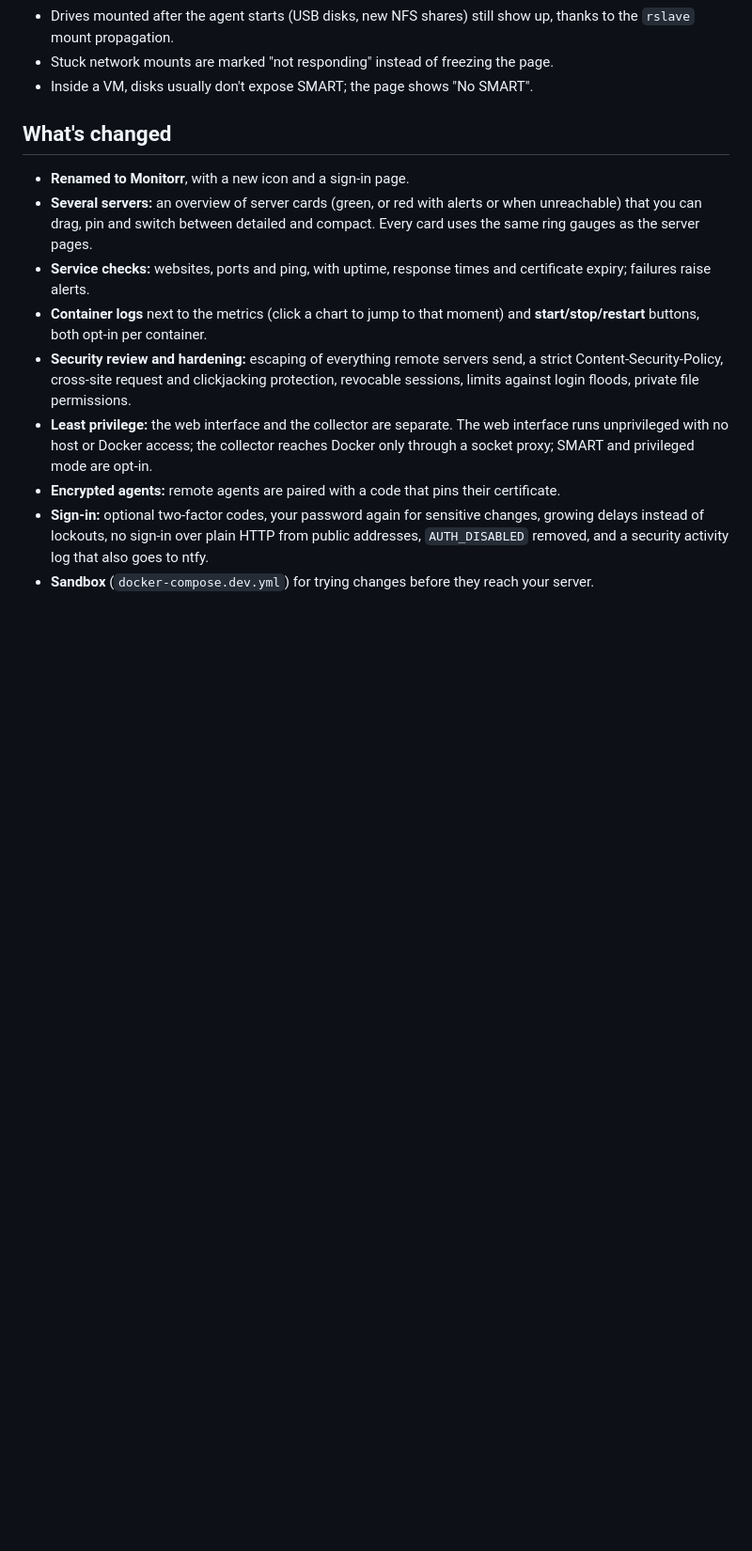
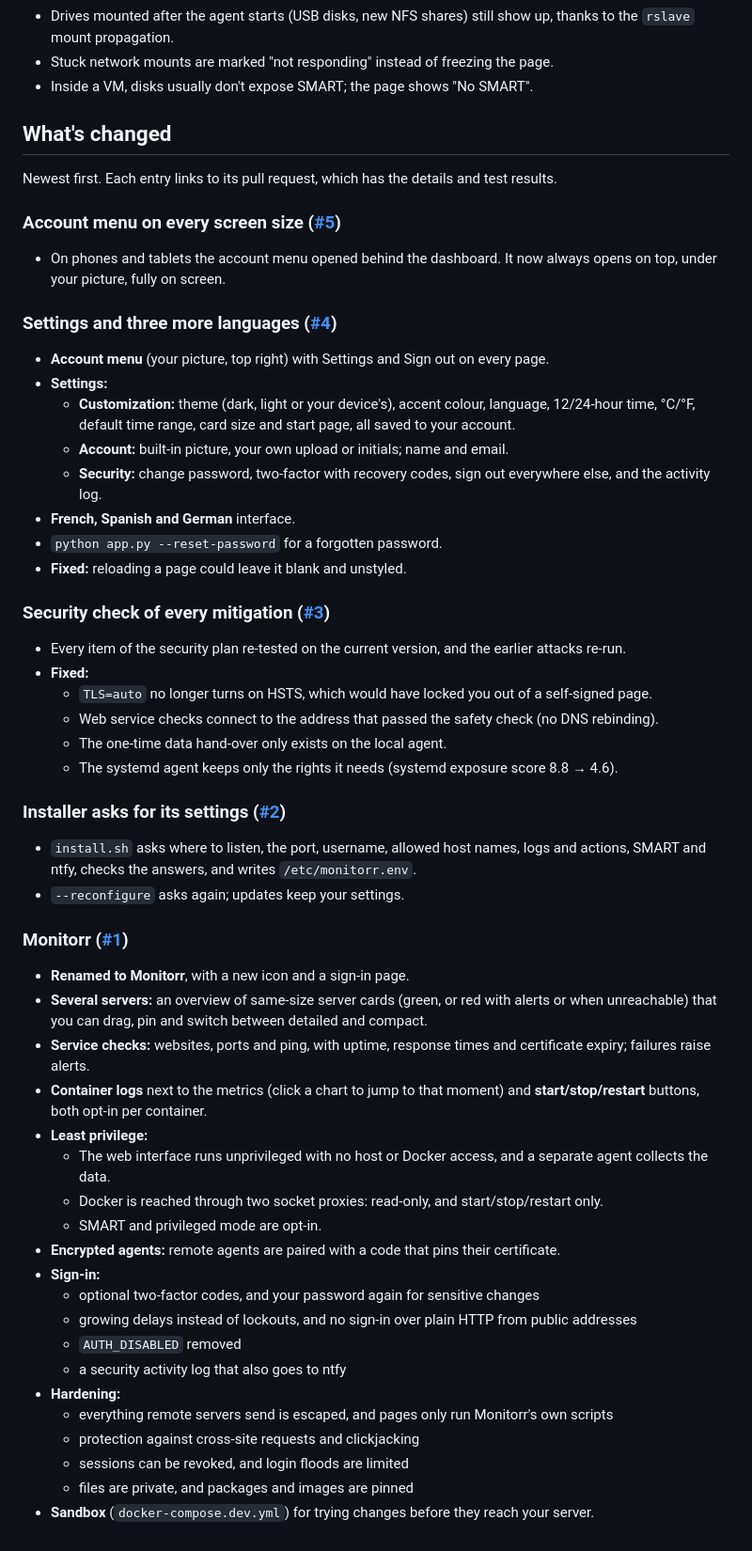
Before and after one commit to itsmedista/gaugery, a Markdown page: README.md, the part around one of its changes. Shown at 94% size. Rendered like a GitHub page; blank space fills up the shorter version.

Commit message:
README: changelog for #1-#5, two-factor and password recovery now in Settings
Co-Authored-By: Claude Opus 5.5 <noreply@anthropic.com>

```diff
--- a/README.md
+++ b/README.md
@@ -256,22 +259,59 @@ with the address `https://monitorr-agent:8088` and the pairing code from
 
 ## What's changed
 
+Newest first. Each entry links to its pull request, which has the details and test results.
+
+### Account menu on every screen size ([#5](https://github.com/itsmedista/server-monitor/pull/5))
+- On phones and tablets the account menu opened behind the dashboard. It now always
+  opens on top, under your picture, fully on screen.
+
+### Settings and three more languages ([#4](https://github.com/itsmedista/server-monitor/pull/4))
+- **Account menu** (your picture, top right) with Settings and Sign out on every page.
+- **Settings:**
+  - **Customization:** theme (dark, light or your device's), accent colour, language,
+    12/24-hour time, °C/°F, default time range, card size and start page, all saved to
+    your account.
+  - **Account:** built-in picture, your own upload or initials; name and email.
+  - **Security:** change password, two-factor with recovery codes, sign out everywhere
+    else, and the activity log.
+- **French, Spanish and German** interface.
+- `python app.py --reset-password` for a forgotten password.
+- **Fixed:** reloading a page could leave it blank and unstyled.
+
+### Security check of every mitigation ([#3](https://github.com/itsmedista/server-monitor/pull/3))
+- Every item of the security plan re-tested on the current version, and the earlier attacks re-run.
+- **Fixed:**
+  - `TLS=auto` no longer turns on HSTS, which would have locked you out of a self-signed page.
+  - Web service checks connect to the address that passed the safety check (no DNS rebinding).
+  - The one-time data hand-over only exists on the local agent.
+  - The systemd agent keeps only the rights it needs (systemd exposure score 8.8 → 4.6).
+
+### Installer asks for its settings ([#2](https://github.com/itsmedista/server-monitor/pull/2))
+- `install.sh` asks where to listen, the port, username, allowed host names, logs and
+  actions, SMART and ntfy, checks the answers, and writes `/etc/monitorr.env`.
+- `--reconfigure` asks again; updates keep your settings.
+
+### Monitorr ([#1](https://github.com/itsmedista/server-monitor/pull/1))
 - **Renamed to Monitorr**, with a new icon and a sign-in page.
-- **Several servers:** an overview of server cards (green, or red with alerts or when
-  unreachable) that you can drag, pin and switch between detailed and compact. Every card
-  uses the same ring gauges as the server pages.
+- **Several servers:** an overview of same-size server cards (green, or red with alerts or
+  when unreachable) that you can drag, pin and switch between detailed and compact.
 - **Service checks:** websites, ports and ping, with uptime, response times and
   certificate expiry; failures raise alerts.
 - **Container logs** next to the metrics (click a chart to jump to that moment) and
   **start/stop/restart** buttons, both opt-in per container.
-- **Security review and hardening:** escaping of everything remote servers send, a strict
-  Content-Security-Policy, cross-site request and clickjacking protection, revocable
-  sessions, limits against login floods, private file permissions.
-- **Least privilege:** the web interface and the collector are separate. The web interface
-  runs unprivileged with no host or Docker access; the collector reaches Docker only through
-  a socket proxy; SMART and privileged mode are opt-in.
+- **Least privilege:**
+  - The web interface runs unprivileged with no host or Docker access, and a separate agent collects the data.
+  - Docker is reached through two socket proxies: read-only, and start/stop/restart only.
+  - SMART and privileged mode are opt-in.
 - **Encrypted agents:** remote agents are paired with a code that pins their certificate.
-- **Sign-in:** optional two-factor codes, your password again for sensitive changes,
-  growing delays instead of lockouts, no sign-in over plain HTTP from public addresses,
-  `AUTH_DISABLED` removed, and a security activity log that also goes to ntfy.
+- **Sign-in:**
+  - optional two-factor codes, and your password again for sensitive changes
+  - growing delays instead of lockouts, and no sign-in over plain HTTP from public addresses
+  - `AUTH_DISABLED` removed
+  - a security activity log that also goes to ntfy
+- **Hardening:**
+  - everything remote servers send is escaped, and pages only run Monitorr's own scripts
+  - protection against cross-site requests and clickjacking
+  - sessions can be revoked, and login floods are limited
+  - files are private, and packages and images are pinned
 - **Sandbox** (`docker-compose.dev.yml`) for trying changes before they reach your server.
```
Also changed, not shown: other parts of README.md (+5 -2 lines).
